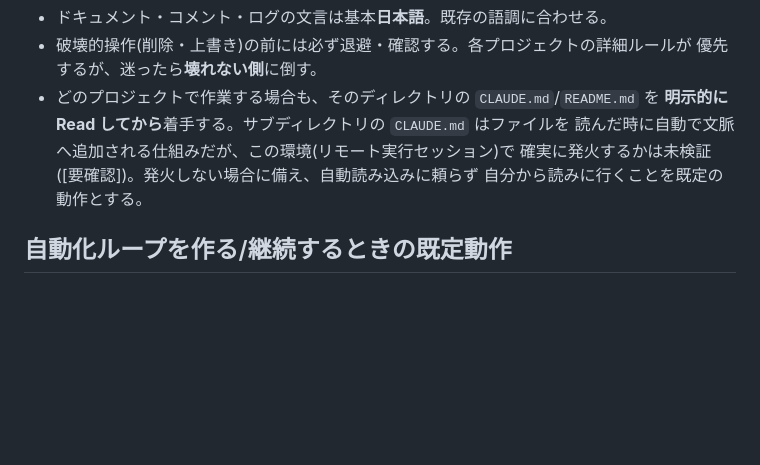
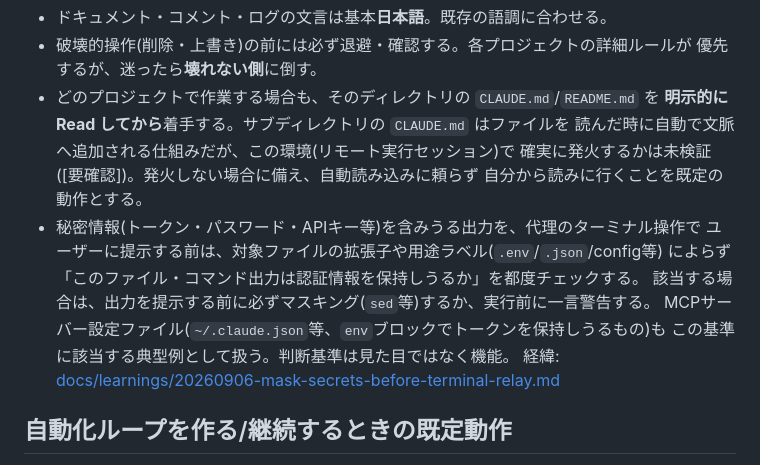
Before and after one commit to suhara-gif/my-project, a Markdown page: CLAUDE.md, the part around the change. Rendered like a GitHub page; blank space fills up the shorter version.

```diff
--- a/CLAUDE.md
+++ b/CLAUDE.md
@@ -29,6 +29,13 @@
   読んだ時に自動で文脈へ追加される仕組みだが、この環境(リモート実行セッション)で
   確実に発火するかは未検証([要確認])。発火しない場合に備え、自動読み込みに頼らず
   自分から読みに行くことを既定の動作とする。
+- 秘密情報(トークン・パスワード・APIキー等)を含みうる出力を、代理のターミナル操作で
+  ユーザーに提示する前は、対象ファイルの拡張子や用途ラベル(`.env`/`.json`/config等)
+  によらず「このファイル・コマンド出力は認証情報を保持しうるか」を都度チェックする。
+  該当する場合は、出力を提示する前に必ずマスキング(`sed`等)するか、実行前に一言警告する。
+  MCPサーバー設定ファイル(`~/.claude.json`等、`env`ブロックでトークンを保持しうるもの)も
+  この基準に該当する典型例として扱う。判断基準は見た目ではなく機能。
+  経緯: [docs/learnings/20260906-mask-secrets-before-terminal-relay.md](docs/learnings/20260906-mask-secrets-before-terminal-relay.md)
 
 ## 自動化ループを作る/継続するときの既定動作
 
```
Also changed, not shown: docs/learnings/20260906-mask-secrets-before-terminal-relay.md (added, +55 -0 lines).
